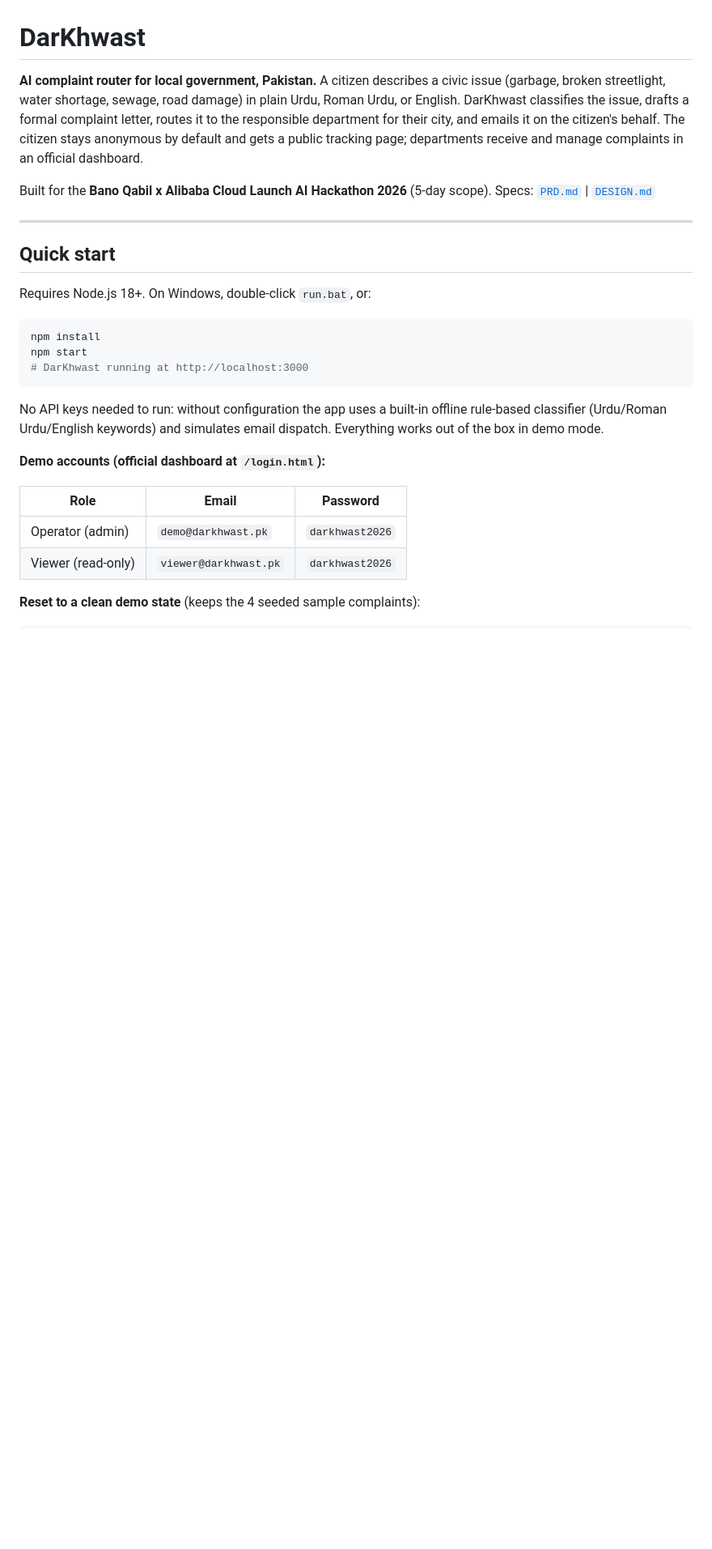
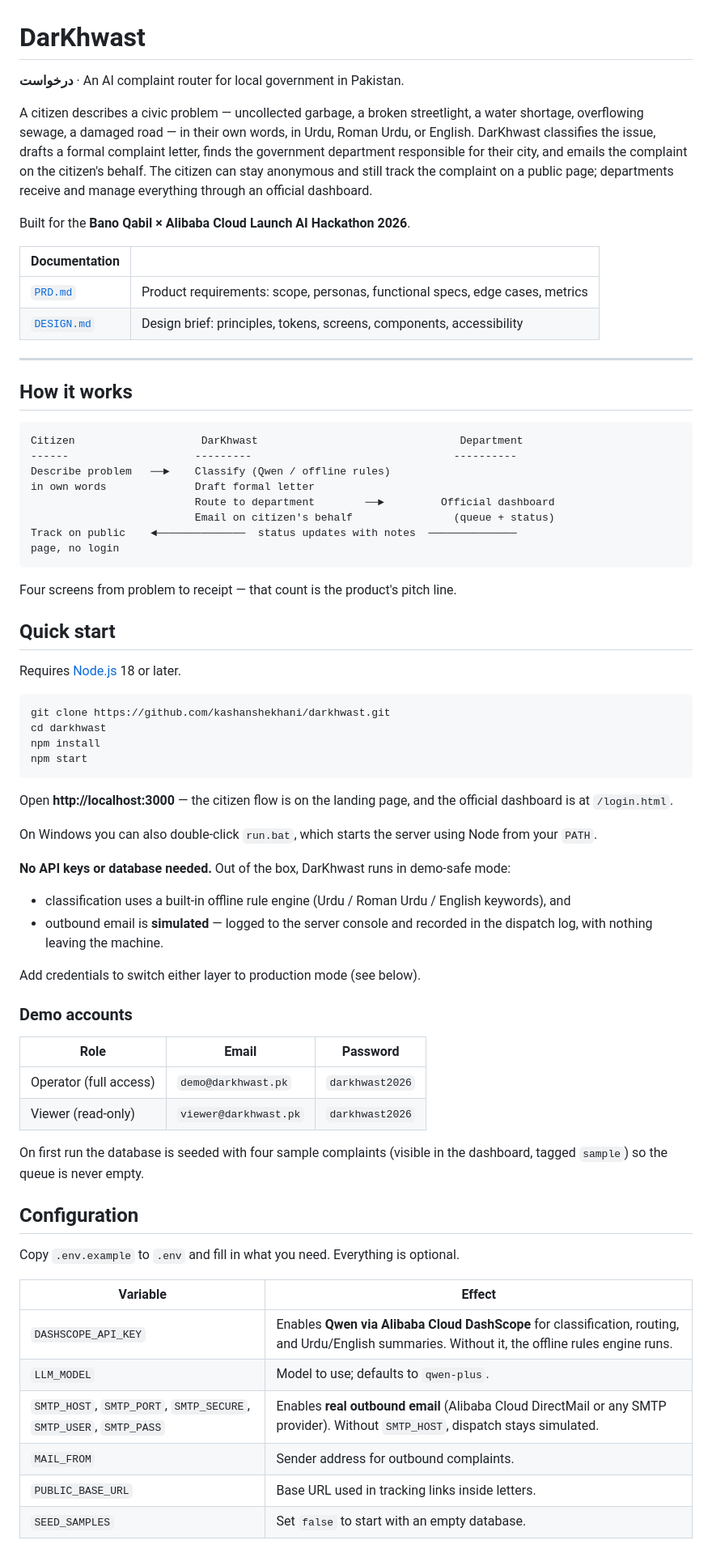
Before and after one commit to kashanshekhani/darkhwast, a Markdown page: README.md, the part around one of its changes. Shown at 81% size. GitHub-like rendering; blank space fills up the shorter version.

````diff
--- a/README.md
+++ b/README.md
@@ -1,29 +1,74 @@
 # DarKhwast
 
-**AI complaint router for local government, Pakistan.** A citizen describes a civic issue (garbage, broken streetlight, water shortage, sewage, road damage) in plain Urdu, Roman Urdu, or English. DarKhwast classifies the issue, drafts a formal complaint letter, routes it to the responsible department for their city, and emails it on the citizen's behalf. The citizen stays anonymous by default and gets a public tracking page; departments receive and manage complaints in an official dashboard.
+**درخواست** · An AI complaint router for local government in Pakistan.
 
-Built for the **Bano Qabil x Alibaba Cloud Launch AI Hackathon 2026** (5-day scope).
-Specs: [`PRD.md`](./PRD.md) | [`DESIGN.md`](./DESIGN.md)
+A citizen describes a civic problem — uncollected garbage, a broken streetlight, a water shortage, overflowing sewage, a damaged road — in their own words, in Urdu, Roman Urdu, or English. DarKhwast classifies the issue, drafts a formal complaint letter, finds the government department responsible for their city, and emails the complaint on the citizen's behalf. The citizen can stay anonymous and still track the complaint on a public page; departments receive and manage everything through an official dashboard.
+
+Built for the **Bano Qabil × Alibaba Cloud Launch AI Hackathon 2026**.
+
+| Documentation | |
+|---|---|
+| [`PRD.md`](./PRD.md) | Product requirements: scope, personas, functional specs, edge cases, metrics |
+| [`DESIGN.md`](./DESIGN.md) | Design brief: principles, tokens, screens, components, accessibility |
 
 ---
 
+## How it works
+
+```
+Citizen                    DarKhwast                                Department
+------                    ---------                                ----------
+Describe problem   ──►    Classify (Qwen / offline rules)
+in own words              Draft formal letter
+                          Route to department        ──►         Official dashboard
+                          Email on citizen's behalf                (queue + status)
+Track on public    ◄──────────────  status updates with notes  ──────────────
+page, no login
+```
+
+Four screens from problem to receipt — that count is the product's pitch line.
+
 ## Quick start
 
-Requires Node.js 18+. On Windows, double-click `run.bat`, or:
+Requires [Node.js](https://nodejs.org) 18 or later.
 
 ```bash
+git clone https://github.com/kashanshekhani/darkhwast.git
+cd darkhwast
 npm install
 npm start
-# DarKhwast running at http://localhost:3000
 ```
 
-No API keys needed to run: without configuration the app uses a built-in offline rule-based classifier (Urdu/Roman Urdu/English keywords) and simulates email dispatch. Everything works out of the box in demo mode.
+Open **http://localhost:3000** — the citizen flow is on the landing page, and the official dashboard is at `/login.html`.
 
-**Demo accounts (official dashboard at `/login.html`):**
+On Windows you can also double-click `run.bat`, which starts the server using Node from your `PATH`.
+
+**No API keys or database needed.** Out of the box, DarKhwast runs in demo-safe mode:
+
+- classification uses a built-in offline rule engine (Urdu / Roman Urdu / English keywords), and
+- outbound email is **simulated** — logged to the server console and recorded in the dispatch log, with nothing leaving the machine.
+
+Add credentials to switch either layer to production mode (see below).
+
+### Demo accounts
 
 | Role | Email | Password |
 |---|---|---|
-| Operator (admin) | `demo@darkhwast.pk` | `darkhwast2026` |
+| Operator (full access) | `demo@darkhwast.pk` | `darkhwast2026` |
 | Viewer (read-only) | `viewer@darkhwast.pk` | `darkhwast2026` |
 
-**Reset to a clean demo state** (keeps the 4 seeded sample complaints):
+On first run the database is seeded with four sample complaints (visible in the dashboard, tagged `sample`) so the queue is never empty.
+
+## Configuration
+
+Copy `.env.example` to `.env` and fill in what you need. Everything is optional.
+
+| Variable | Effect |
+|---|---|
+| `DASHSCOPE_API_KEY` | Enables **Qwen via Alibaba Cloud DashScope** for classification, routing, and Urdu/English summaries. Without it, the offline rules engine runs. |
+| `LLM_MODEL` | Model to use; defaults to `qwen-plus`. |
+| `SMTP_HOST`, `SMTP_PORT`, `SMTP_SECURE`, `SMTP_USER`, `SMTP_PASS` | Enables **real outbound email** (Alibaba Cloud DirectMail or any SMTP provider). Without `SMTP_HOST`, dispatch stays simulated. |
+| `MAIL_FROM` | Sender address for outbound complaints. |
+| `PUBLIC_BASE_URL` | Base URL used in tracking links inside letters. |
+| `SEED_SAMPLES` | Set `false` to start with an empty database. |
+
````
Also changed, not shown: other parts of README.md (+71 -56 lines).
